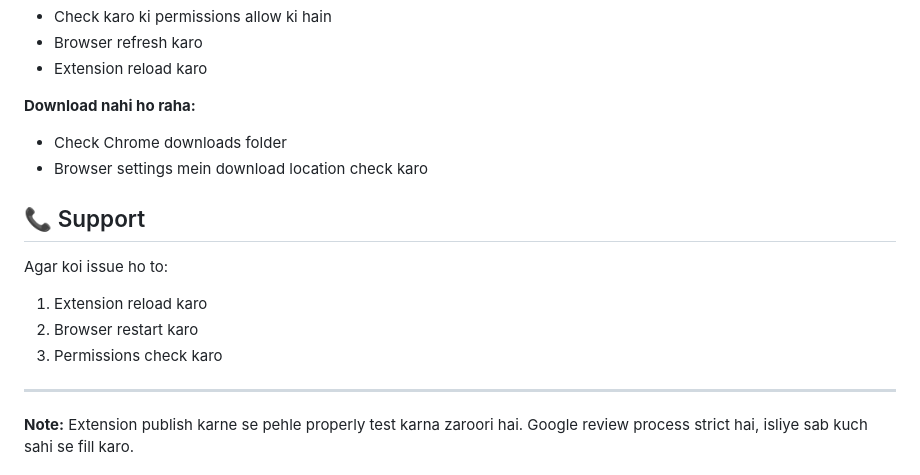
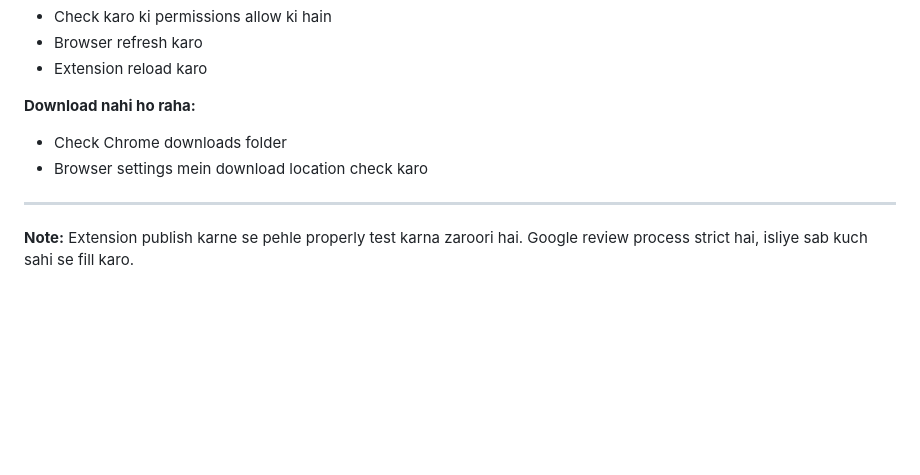
Before and after one commit to shxvaayy/Arali-Extension, a Markdown page: README.md, the part around one of its changes. Drawn GitHub-style; blank space fills up the shorter version.

```diff
--- a/README.md
+++ b/README.md
@@ -162,12 +130,6 @@ Ya manually:
 - Check Chrome downloads folder
 - Browser settings mein download location check karo
 
-## 📞 Support
-
-Agar koi issue ho to:
-1. Extension reload karo
-2. Browser restart karo
-3. Permissions check karo
 
 ---
 
```
Also changed, not shown: other parts of README.md (+0 -32 lines).
